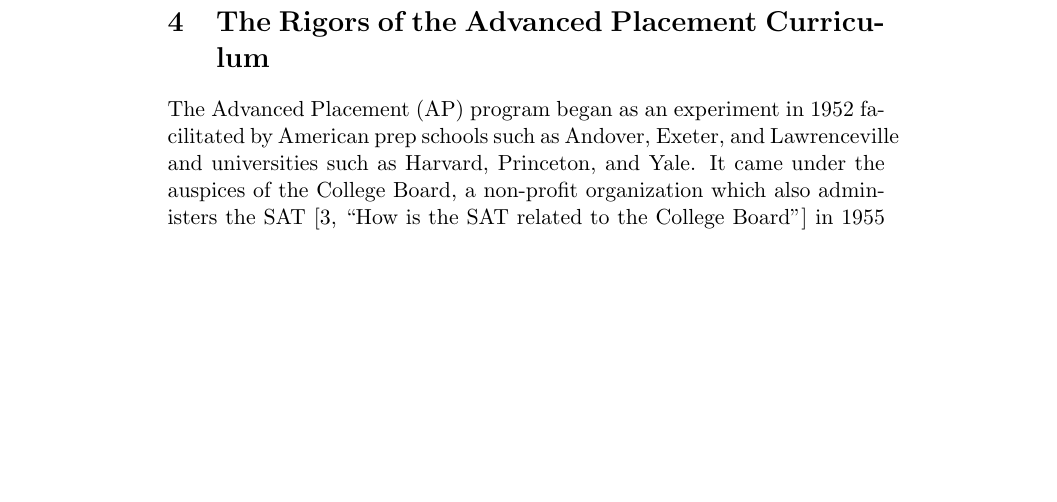
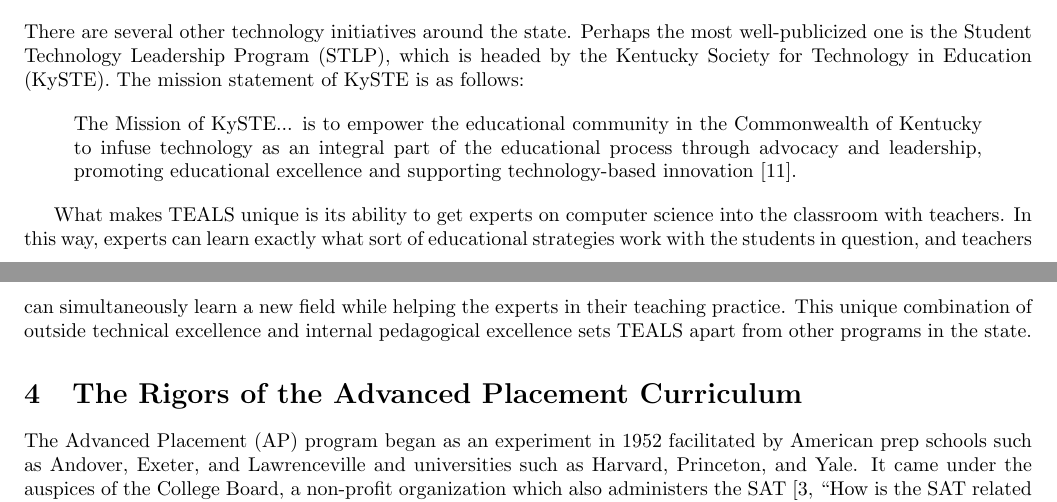
Before and after one commit to khwilson/cares2014app, a LaTeX document (app.tex, which reads csbib.bib, diffs.tex): part of page 5 of 9 before the commit and two parts of pages 2 and 3 of 5 after it, the two joined at a grey line, cut at the place of the change, the shorter picture padded with empty space. Compiled offline with pdfLaTeX.

Commit message:
Brief section on differentiating TEALS

```diff
--- a/app.tex
+++ b/app.tex
@@ -1,7 +1,8 @@
-\documentclass[11pt]{article}
+\documentclass[10pt]{article}
 
 \usepackage[english]{babel}
 \usepackage{csquotes}
+\usepackage[text={7in,10in},centering]{geometry}
 
 \usepackage[style=numeric]{biblatex}
 \addbibresource{csbib.bib}
--- a/csbib.bib
+++ b/csbib.bib
@@ -20,3 +20,7 @@
   year=2014,
   url={http://www.tealsk12.org},
   urldate={2014-02-09}
+}
+
+@online{KySTEAboutUs,
+  author={Kentucky Society for Technology in Education},
--- /dev/null
+++ b/diffs.tex
@@ -0,0 +1,21 @@
+\section{Other Initiatives in Kentucky and How TEALS Differs}\label{sec:diffs}
+
+There are several other technology initiatives around the state. Perhaps the
+most well-publicized one is the Student Technology Leadership Program (STLP),
+which is headed by the Kentucky Society for Technology in Education (KySTE).
+The mission statement of KySTE is as follows:
+
+\begin{quote}
+The Mission of KySTE... is to empower the educational community in the
+Commonwealth of Kentucky to infuse technology as an integral part of the
+educational process through advocacy and leadership, promoting educational
+excellence and supporting technology-based innovation \autocite{KySTEAboutUs}.
+\end{quote}
+
+What makes TEALS unique is its ability to get experts on computer science into
+the classroom with teachers. In this way, experts can learn exactly what sort
+of educational strategies work with the students in question, and teachers
+can simultaneously learn a new field while helping the experts in their
+teaching practice. This unique combination of outside technical excellence
+and internal pedagogical excellence sets TEALS apart from other programs
+in the state.
```
Also changed, not shown: app.tex (15 more changed lines), csbib.bib (4 more changed lines).
